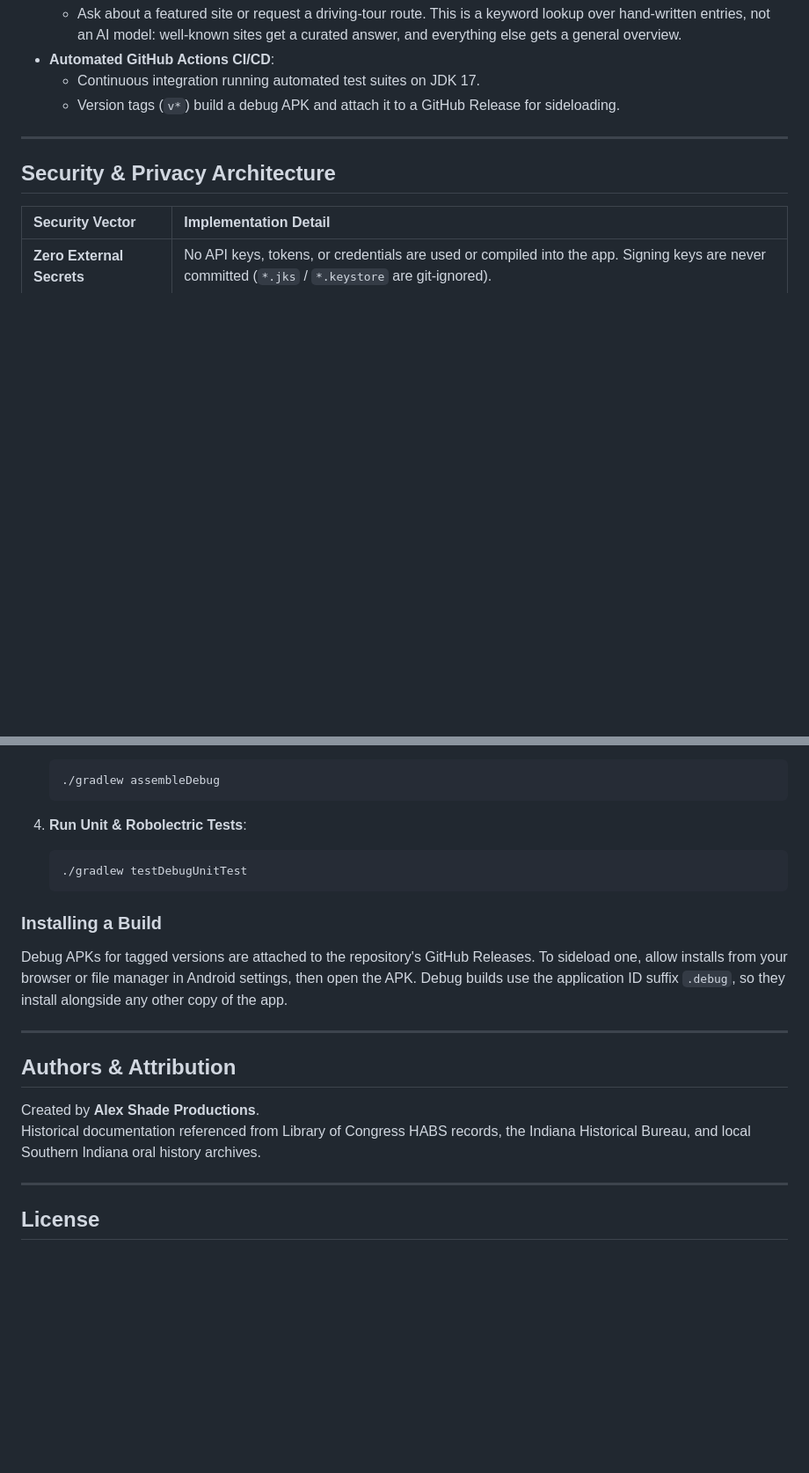
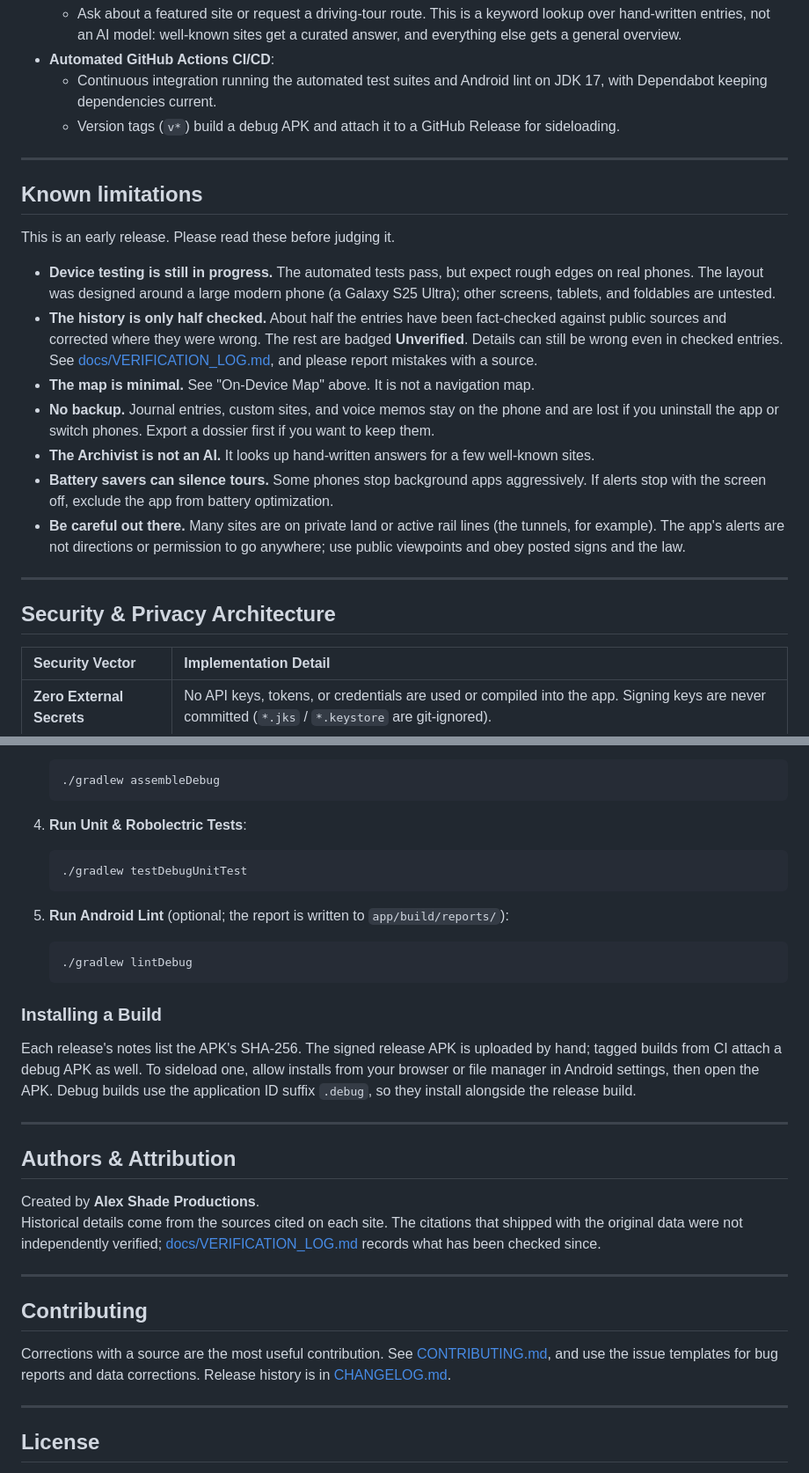
Before and after one commit to Wommper1/southern-indiana-lore, a Markdown page: README.md, 2 parts joined by grey strips. Shown at 88% size. GitHub-like rendering; blank space fills up the shorter version.

````diff
--- a/README.md
+++ b/README.md
@@ -39,8 +51,22 @@ Southern Indiana Lore brings folklore, haunted legends, Underground Railroad rou
 - **Offline Archivist**:
   - Ask about a featured site or request a driving-tour route. This is a keyword lookup over hand-written entries, not an AI model: well-known sites get a curated answer, and everything else gets a general overview.
 - **Automated GitHub Actions CI/CD**:
-  - Continuous integration running automated test suites on JDK 17.
+  - Continuous integration running the automated test suites and Android lint on JDK 17, with Dependabot keeping dependencies current.
   - Version tags (`v*`) build a debug APK and attach it to a GitHub Release for sideloading.
+
+---
+
+## Known limitations
+
+This is an early release. Please read these before judging it.
+
+- **Device testing is still in progress.** The automated tests pass, but expect rough edges on real phones. The layout was designed around a large modern phone (a Galaxy S25 Ultra); other screens, tablets, and foldables are untested.
+- **The history is only half checked.** About half the entries have been fact-checked against public sources and corrected where they were wrong. The rest are badged **Unverified**. Details can still be wrong even in checked entries. See [docs/VERIFICATION_LOG.md](docs/VERIFICATION_LOG.md), and please report mistakes with a source.
+- **The map is minimal.** See "On-Device Map" above. It is not a navigation map.
+- **No backup.** Journal entries, custom sites, and voice memos stay on the phone and are lost if you uninstall the app or switch phones. Export a dossier first if you want to keep them.
+- **The Archivist is not an AI.** It looks up hand-written answers for a few well-known sites.
+- **Battery savers can silence tours.** Some phones stop background apps aggressively. If alerts stop with the screen off, exclude the app from battery optimization.
+- **Be careful out there.** Many sites are on private land or active rail lines (the tunnels, for example). The app's alerts are not directions or permission to go anywhere; use public viewpoints and obey posted signs and the law.
 
 ---
 
@@ -117,16 +147,27 @@ southern-indiana-lore/
    ./gradlew testDebugUnitTest
    ```
 
+5. **Run Android Lint** (optional; the report is written to `app/build/reports/`):
+   ```bash
+   ./gradlew lintDebug
+   ```
+
 ### Installing a Build
 
-Debug APKs for tagged versions are attached to the repository's GitHub Releases. To sideload one, allow installs from your browser or file manager in Android settings, then open the APK. Debug builds use the application ID suffix `.debug`, so they install alongside any other copy of the app.
+Each release's notes list the APK's SHA-256. The signed release APK is uploaded by hand; tagged builds from CI attach a debug APK as well. To sideload one, allow installs from your browser or file manager in Android settings, then open the APK. Debug builds use the application ID suffix `.debug`, so they install alongside the release build.
 
 ---
 
 ## Authors & Attribution
 
 Created by **Alex Shade Productions**.
-Historical documentation referenced from Library of Congress HABS records, the Indiana Historical Bureau, and local Southern Indiana oral history archives.
+Historical details come from the sources cited on each site. The citations that shipped with the original data were not independently verified; [docs/VERIFICATION_LOG.md](docs/VERIFICATION_LOG.md) records what has been checked since.
+
+---
+
+## Contributing
+
+Corrections with a source are the most useful contribution. See [CONTRIBUTING.md](CONTRIBUTING.md), and use the issue templates for bug reports and data corrections. Release history is in [CHANGELOG.md](CHANGELOG.md).
 
 ---
 
````
Also changed, not shown: other parts of README.md (+19 -3 lines), CHANGELOG.md (added, +55 -0 lines), docs/RELEASE_NOTES_v1.0.0.md (added, +94 -0 lines).
